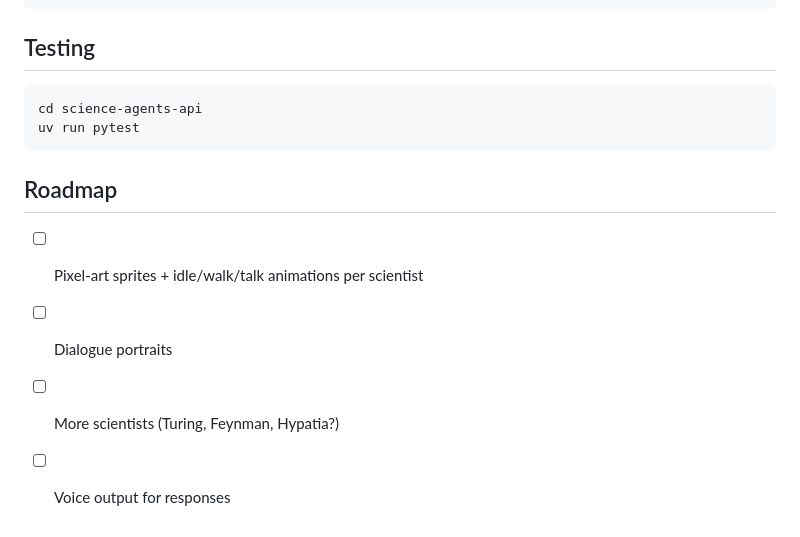
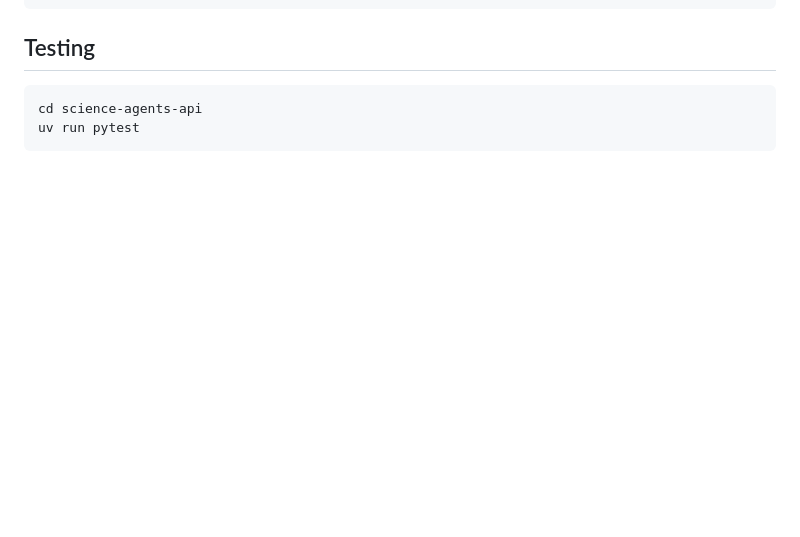
Before and after one commit to akkiyolo/science-agents, a Markdown page: README.md, the part around the change. GitHub-like rendering; blank space fills up the shorter version.

````diff
--- a/README.md
+++ b/README.md
@@ -93,10 +93,3 @@ LOG_LEVEL=INFO   # optional
 cd science-agents-api
 uv run pytest
 ```
-
-## Roadmap
-
-- [ ] Pixel-art sprites + idle/walk/talk animations per scientist
-- [ ] Dialogue portraits
-- [ ] More scientists (Turing, Feynman, Hypatia?)
-- [ ] Voice output for responses
````
